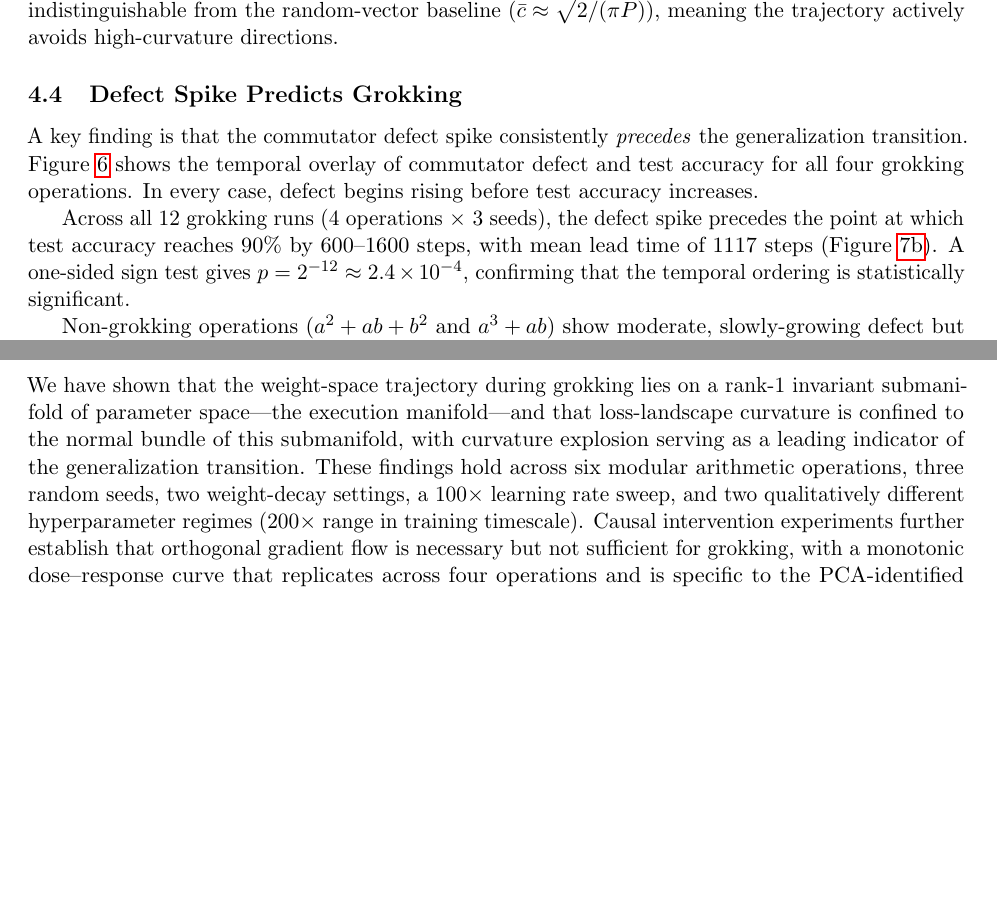
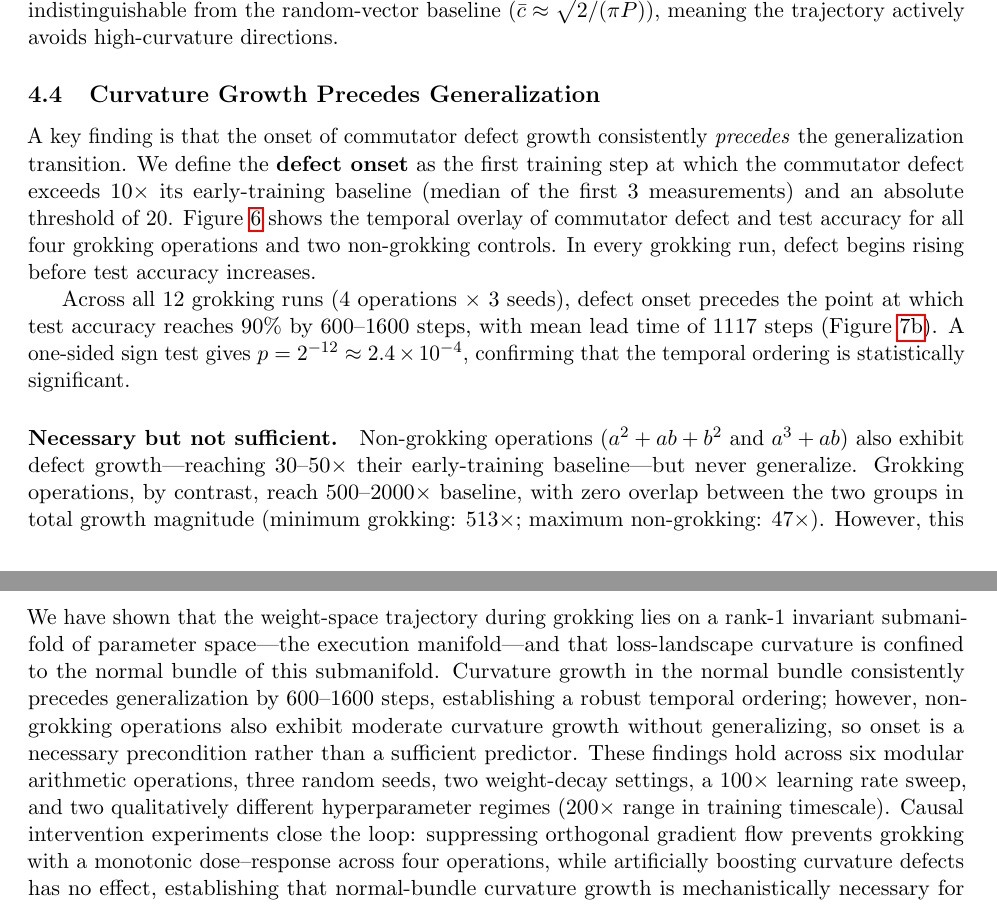
Before and after one commit to skydancerosel/grokking-integrability, a LaTeX paper (paper/integrability_grokking.tex): two parts of pages 8 and 14 of 25 before the commit and two parts of pages 8 and 15 of 25 after it, joined at a grey line, cut so that both start at the same text, the shorter picture padded with empty space. Compiled offline with pdfLaTeX.

Commit message:
Reframe §4.4: curvature growth precedes generalization (necessary, not sufficient)
- Rename section from "Defect Spike Predicts Grokking" to "Curvature Growth
  Precedes Generalization"
- Replace "spike" with "onset" throughout paper
- Add explicit onset definition (10x baseline AND >20)
- Add quantitative growth rate analysis: grok ops reach 500-2000x baseline
  vs non-grokking at 30-50x (zero overlap retrospectively, but overlapping
  at early steps before grokking)
- Reframe as necessary precondition rather than sufficient predictor
- Update abstract, key contributions, conclusion to match honest framing
- Update README accordingly

Co-Authored-By: Claude Opus 4.6 <noreply@anthropic.com>

```diff
--- a/paper/integrability_grokking.tex
+++ b/paper/integrability_grokking.tex
@@ -377,12 +377,13 @@ Operations that grok show 10--1000$\times$ higher commutator defect than non-gro
 The converse analysis confirms that the weight trajectory does not align with curvature directions: the mean absolute cosine similarity between trajectory steps and commutator vectors is indistinguishable from the random-vector baseline ($\bar{c} \approx \sqrt{2/(\pi P)}$), meaning the trajectory actively avoids high-curvature directions.
 
 
-\subsection{Defect Spike Predicts Grokking}
+\subsection{Curvature Growth Precedes Generalization}
 \label{sec:prediction}
 
-A key finding is that the commutator defect spike consistently \emph{precedes} the generalization transition.
-\Cref{fig:prediction} shows the temporal overlay of commutator defect and test accuracy for all four grokking operations.
-In every case, defect begins rising before test accuracy increases.
+A key finding is that the onset of commutator defect growth consistently \emph{precedes} the generalization transition.
+We define the \textbf{defect onset} as the first training step at which the commutator defect exceeds $10\times$ its early-training baseline (median of the first 3 measurements) and an absolute threshold of~20.
+\Cref{fig:prediction} shows the temporal overlay of commutator defect and test accuracy for all four grokking operations and two non-grokking controls.
+In every grokking run, defect begins rising before test accuracy increases.
 
 \begin{figure}[t]
     \centering
@@ -391,7 +392,10 @@ In every case, defect begins rising before test accuracy increases.
     \label{fig:prediction}
 \end{figure}
 
-Across all 12 grokking runs (4 operations $\times$ 3 seeds), the defect spike precedes the point at which test accuracy reaches 90\% by 600--1600 steps, with mean lead time of 1117 steps (\Cref{fig:lead_time}).
+Across all 12 grokking runs (4 operations $\times$ 3 seeds), defect onset precedes the point at which test accuracy reaches 90\% by 600--1600 steps, with mean lead time of 1117 steps (\Cref{fig:lead_time}).
 A one-sided sign test gives $p = 2^{-12} \approx 2.4 \times 10^{-4}$, confirming that the temporal ordering is statistically significant.
 
-Non-grokking operations ($a^2 + ab + b^2$ and $a^3 + ab$) show moderate, slowly-growing defect but no sudden spike and no generalization, providing a negative control.
+\paragraph{Necessary but not sufficient.}
+Non-grokking operations ($a^2 + ab + b^2$ and $a^3 + ab$) also exhibit defect growth---reaching $30$--$50\times$ their early-training baseline---but never generalize.
+Grokking operations, by contrast, reach $500$--$2000\times$ baseline, with zero overlap between the two groups in total growth magnitude (minimum grokking: $513\times$; maximum non-grokking: $47\times$).
+However, this separation is only apparent retrospectively: at early training steps when grokking has not yet occurred, the defect trajectories of grokking and non-grokking operations overlap.
@@ -747,10 +753,11 @@ The present work extends those findings by establishing that the execution manif
 \label{sec:conclusion}
 % ══════════════════════════════════════════════════════════════════════════
 
-We have shown that the weight-space trajectory during grokking lies on a rank-1 invariant submanifold of parameter space---the execution manifold---and that loss-landscape curvature is confined to the normal bundle of this submanifold, with curvature explosion serving as a leading indicator of the generalization transition.
+We have shown that the weight-space trajectory during grokking lies on a rank-1 invariant submanifold of parameter space---the execution manifold---and that loss-landscape curvature is confined to the normal bundle of this submanifold.
+Curvature growth in the normal bundle consistently precedes generalization by 600--1600 steps, establishing a robust temporal ordering; however, non-grokking operations also exhibit moderate curvature growth without generalizing, so onset is a necessary precondition rather than a sufficient predictor.
 These findings hold across six modular arithmetic operations, three random seeds, two weight-decay settings, a $100\times$ learning rate sweep, and two qualitatively different hyperparameter regimes ($200\times$ range in training timescale).
-Causal intervention experiments further establish that orthogonal gradient flow is necessary but not sufficient for grokking, with a monotonic dose--response curve that replicates across four operations and is specific to the PCA-identified directions.
-The geometric picture---invariant execution manifold, orthogonal curvature confinement, predictive spike, and asymmetric causal role---provides a new lens for understanding the grokking phenomenon and suggests that monitoring gradient non-commutativity may be useful as an early warning signal for delayed generalization in neural networks.
+Causal intervention experiments close the loop: suppressing orthogonal gradient flow prevents grokking with a monotonic dose--response across four operations, while artificially boosting curvature defects has no effect, establishing that normal-bundle curvature growth is mechanistically necessary for the generalization transition.
+The geometric picture---invariant execution manifold, orthogonal curvature confinement, necessary-but-not-sufficient temporal ordering, and causal confirmation via interventions---provides a new lens for understanding the grokking phenomenon and suggests that monitoring gradient non-commutativity during training may serve as a diagnostic for ongoing loss-landscape reorganization, even when generalization is not yet observable in accuracy metrics.
 
 \paragraph{Reproducibility.}
 All code and figures are available at \url{https://github.com/skydancerosel/grokking-integrability}.
```
Also changed, not shown: README.md, paper/integrability_grokking.tex (36 more changed lines).
